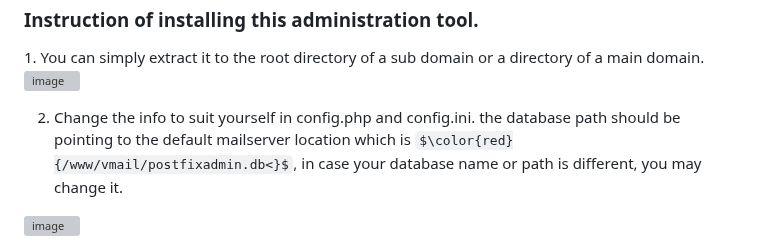
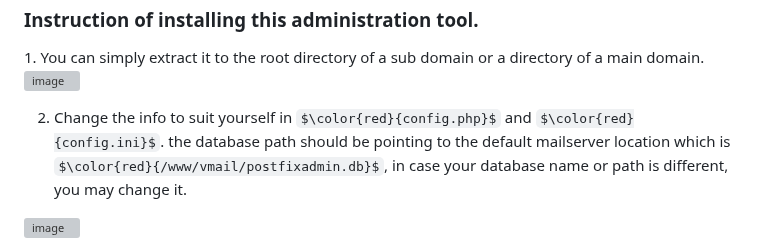
Before and after one commit to alphacycletech/PostfixWebadmin, a Markdown page: README.md, the part around the change. Drawn GitHub-style; some formulas as TeX source; grey boxes are pictures that could not be loaded.

```diff
--- a/README.md
+++ b/README.md
@@ -37,7 +37,7 @@
 ![image](https://github.com/user-attachments/assets/31eb9593-e2c4-4b03-9315-2196f4471507)
 
 
-2. Change the info to suit yourself in config.php and config.ini. the database path should be pointing to the default mailserver location which is $\color{red}{/www/vmail/postfixadmin.db<}$, in case your database name or path is different, you may change it.
+2. Change the info to suit yourself in $\color{red}{config.php}$ and $\color{red}{config.ini}$. the database path should be pointing to the default mailserver location which is $\color{red}{/www/vmail/postfixadmin.db}$, in case your database name or path is different, you may change it.
 
 ![image](https://github.com/user-attachments/assets/7afe3ea4-cba5-40d6-8a5f-f67d3f1c81b6)
 
```
